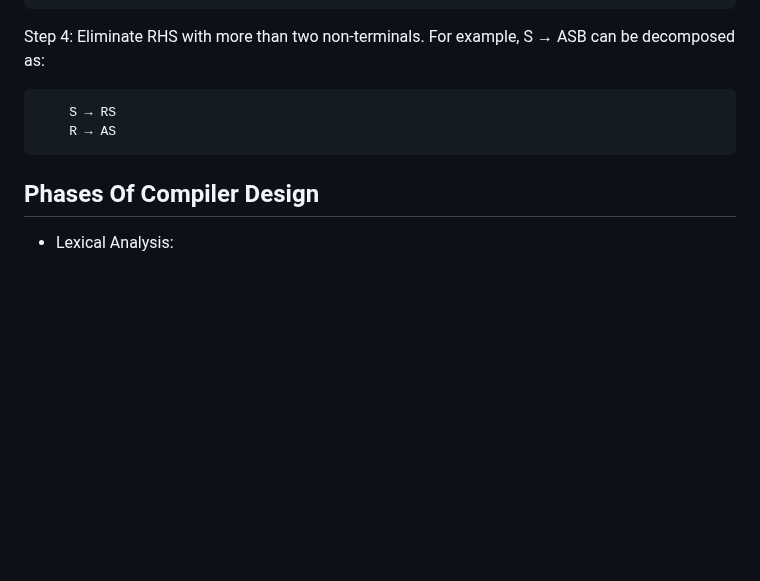
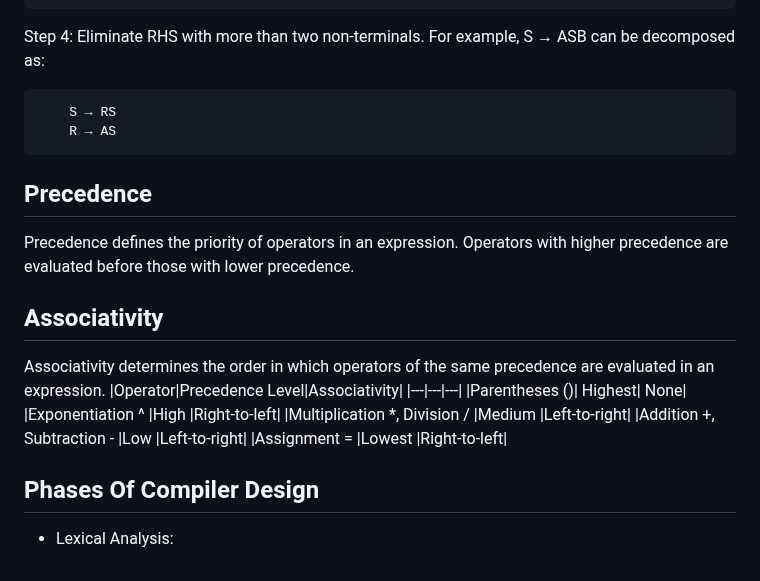
Before and after one commit to Aziz-Ru/CSE-Degree, a Markdown page: Compiler-Design/Readme.md, the part around one of its changes. GitHub-like rendering; blank space fills up the shorter version.

Commit message:
adding operator and precednec

````diff
--- a/Compiler-Design/Readme.md
+++ b/Compiler-Design/Readme.md
@@ -89,5 +110,21 @@ Step 4: Eliminate RHS with more than two non-terminals. For example, S → ASB c
     R → AS
 ```
 
+## Precedence
+
+Precedence defines the priority of operators in an expression. Operators with higher precedence are evaluated before those with lower precedence.
+
+## Associativity
+
+Associativity determines the order in which operators of the same precedence are evaluated in an expression.
+|Operator|Precedence Level|Associativity|
+|---|---|---|
+|Parentheses ()| Highest| None|
+|Exponentiation ^ |High |Right-to-left|
+|Multiplication \*, Division / |Medium |Left-to-right|
+|Addition +, Subtraction - |Low |Left-to-right|
+|Assignment = |Lowest |Right-to-left|
+
 ## Phases Of Compiler Design
+
 - Lexical Analysis:
````
Also changed, not shown: other parts of Compiler-Design/Readme.md (+30 -9 lines).
